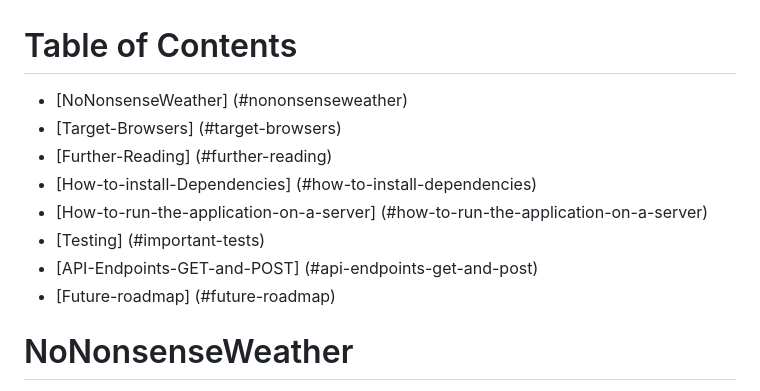
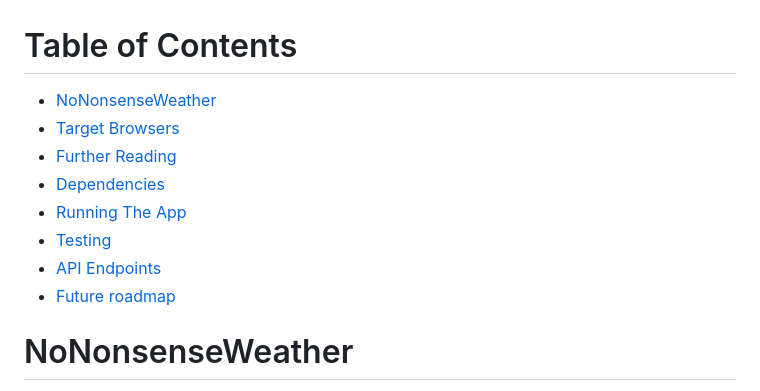
Before and after one commit to psychicills/NoNonsenseWeather, a Markdown page: docs/README.md, the part around the change. Rendered like a GitHub page.

```diff
--- a/docs/README.md
+++ b/docs/README.md
@@ -1,13 +1,13 @@
 # Table of Contents
 
-- [NoNonsenseWeather] (#nononsenseweather)
-- [Target-Browsers] (#target-browsers)
-- [Further-Reading] (#further-reading)
-- [How-to-install-Dependencies] (#how-to-install-dependencies)
-- [How-to-run-the-application-on-a-server] (#how-to-run-the-application-on-a-server)
-- [Testing] (#important-tests)
-- [API-Endpoints-GET-and-POST] (#api-endpoints-get-and-post)
-- [Future-roadmap] (#future-roadmap)
+- [NoNonsenseWeather](#nononsenseweather)
+- [Target Browsers](#target-browsers)
+- [Further Reading](#further-reading)
+- [Dependencies](#how-to-install-dependencies)
+- [Running The App](#how-to-run-the-application-on-a-server)
+- [Testing](#important-tests)
+- [API Endpoints](#api-endpoints-get-and-post)
+- [Future roadmap](#future-roadmap)
 
 # NoNonsenseWeather
 
```
